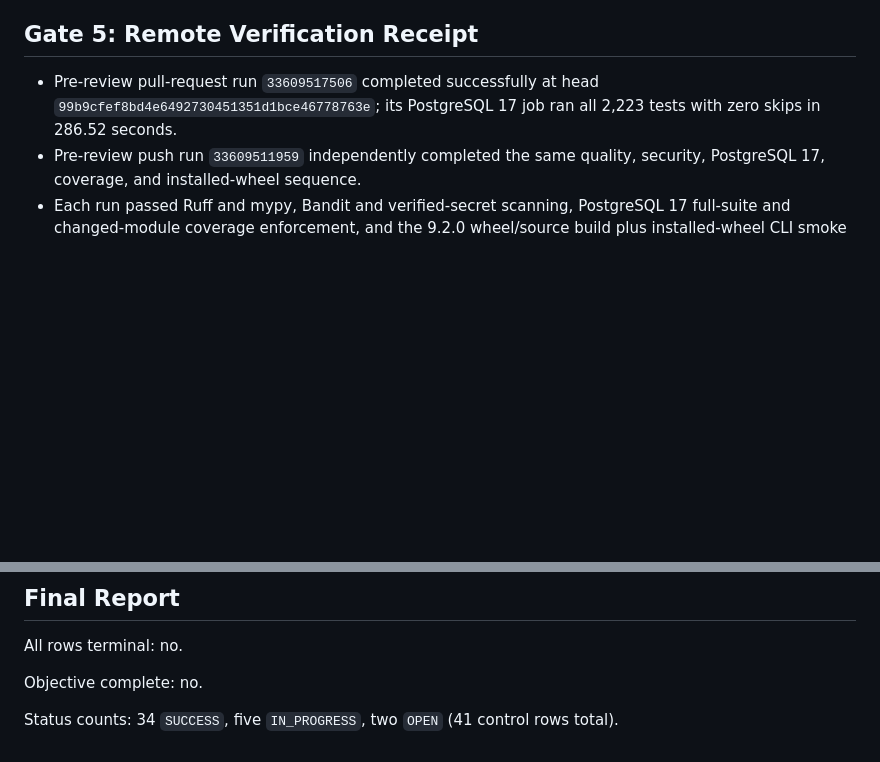
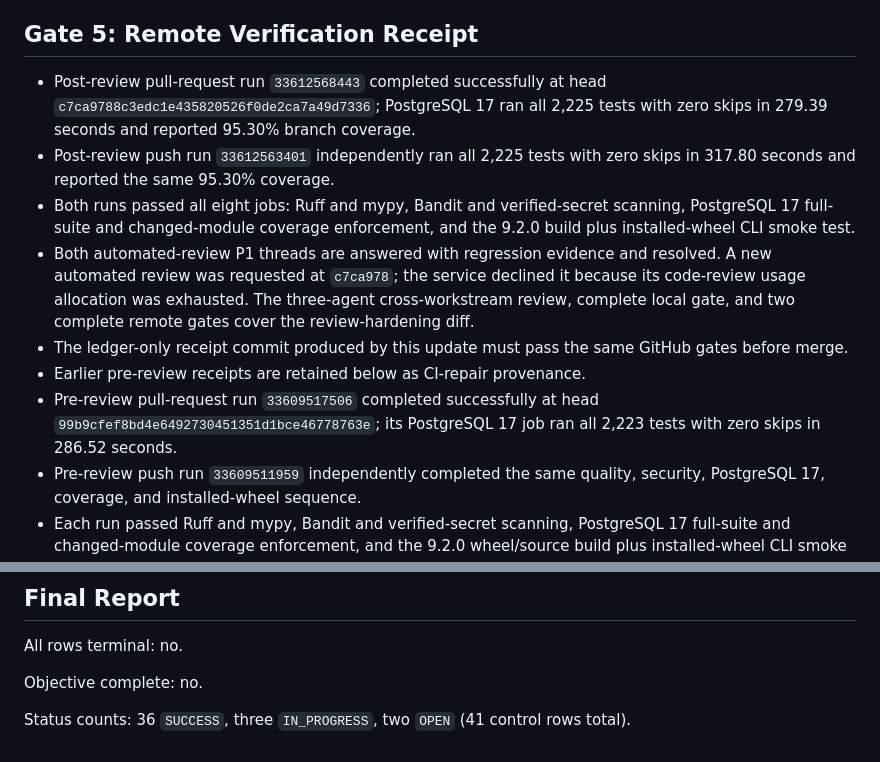
Before and after one commit to Daylily-Informatics/daylily-tapdb, a Markdown page: docs/plans/20260902T031019Z_tapdb_9_2_0_issue_convergence_ledger.md, 2 parts joined by grey strips. Drawn GitHub-style; blank space fills up the shorter version.

Commit message:
docs: record final pre-merge verification

```diff
--- a/docs/plans/20260902T031019Z_tapdb_9_2_0_issue_convergence_ledger.md
+++ b/docs/plans/20260902T031019Z_tapdb_9_2_0_issue_convergence_ledger.md
@@ -131,6 +131,22 @@ existing `twup` function.
 
 ## Gate 5: Remote Verification Receipt
 
+- Post-review pull-request run `33612568443` completed successfully at head
+  `c7ca9788c3edc1e435820526f0de2ca7a49d7336`; PostgreSQL 17 ran all 2,225
+  tests with zero skips in 279.39 seconds and reported 95.30% branch coverage.
+- Post-review push run `33612563401` independently ran all 2,225 tests with
+  zero skips in 317.80 seconds and reported the same 95.30% coverage.
+- Both runs passed all eight jobs: Ruff and mypy, Bandit and verified-secret
+  scanning, PostgreSQL 17 full-suite and changed-module coverage enforcement,
+  and the 9.2.0 build plus installed-wheel CLI smoke test.
+- Both automated-review P1 threads are answered with regression evidence and
+  resolved. A new automated review was requested at `c7ca978`; the service
+  declined it because its code-review usage allocation was exhausted. The
+  three-agent cross-workstream review, complete local gate, and two complete
+  remote gates cover the review-hardening diff.
+- The ledger-only receipt commit produced by this update must pass the same
+  GitHub gates before merge.
+- Earlier pre-review receipts are retained below as CI-repair provenance.
 - Pre-review pull-request run `33609517506` completed successfully at head
   `99b9cfef8bd4e6492730451351d1bce46778763e`; its PostgreSQL 17 job ran all
   2,223 tests with zero skips in 286.52 seconds.
@@ -155,5 +171,5 @@ All rows terminal: no.
 
 Objective complete: no.
 
-Status counts: 34 `SUCCESS`, five `IN_PROGRESS`, two `OPEN` (41 control rows
+Status counts: 36 `SUCCESS`, three `IN_PROGRESS`, two `OPEN` (41 control rows
 total).
```
Also changed, not shown: other parts of docs/plans/20260902T031019Z_tapdb_9_2_0_issue_convergence_ledger.md (+4 -4 lines).
